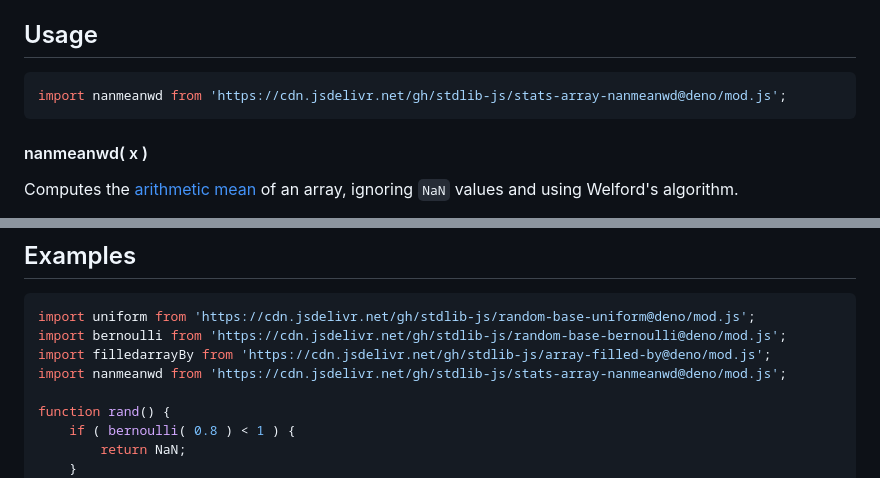
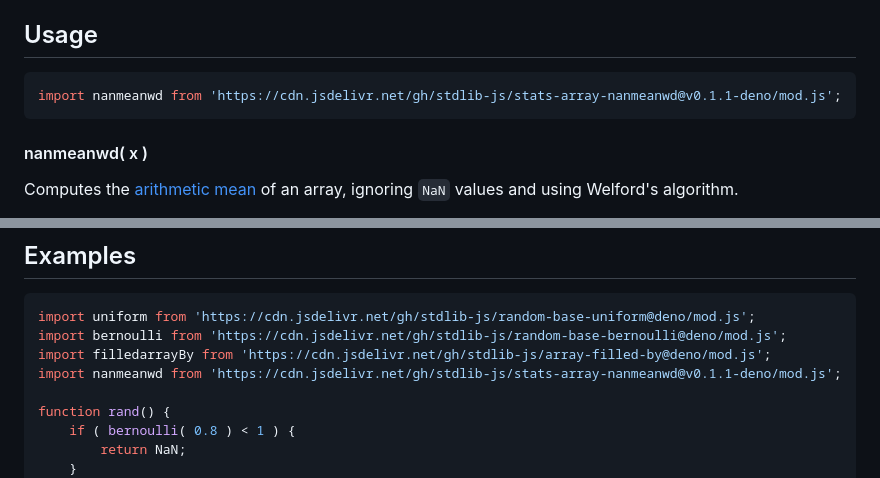
Before and after one commit to stdlib-js/stats-array-nanmeanwd, a Markdown page: README.md, 2 parts joined by grey strips. GitHub-like rendering.

Commit message:
Update README.md for Deno bundle v0.1.1

````diff
--- a/README.md
+++ b/README.md
@@ -48,7 +48,7 @@ limitations under the License.
 ## Usage
 
 ```javascript
-import nanmeanwd from 'https://cdn.jsdelivr.net/gh/stdlib-js/stats-array-nanmeanwd@deno/mod.js';
+import nanmeanwd from 'https://cdn.jsdelivr.net/gh/stdlib-js/stats-array-nanmeanwd@v0.1.1-deno/mod.js';
 ```
 
 #### nanmeanwd( x )
@@ -91,7 +91,7 @@ The function has the following parameters:
 import uniform from 'https://cdn.jsdelivr.net/gh/stdlib-js/random-base-uniform@deno/mod.js';
 import bernoulli from 'https://cdn.jsdelivr.net/gh/stdlib-js/random-base-bernoulli@deno/mod.js';
 import filledarrayBy from 'https://cdn.jsdelivr.net/gh/stdlib-js/array-filled-by@deno/mod.js';
-import nanmeanwd from 'https://cdn.jsdelivr.net/gh/stdlib-js/stats-array-nanmeanwd@deno/mod.js';
+import nanmeanwd from 'https://cdn.jsdelivr.net/gh/stdlib-js/stats-array-nanmeanwd@v0.1.1-deno/mod.js';
 
 function rand() {
     if ( bernoulli( 0.8 ) < 1 ) {
````
